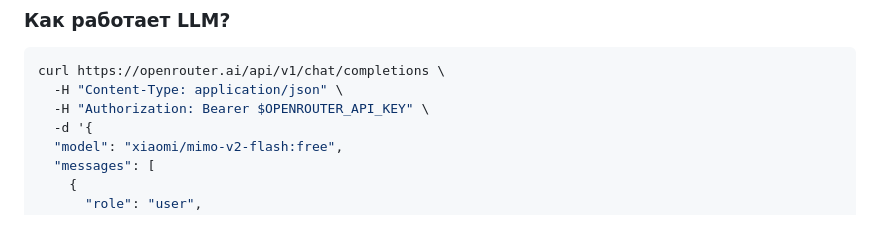
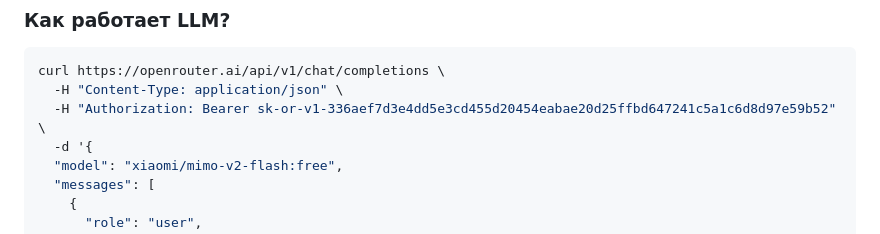
Before and after one commit to sekachev/agentic_ai, a Markdown page: Module_02/Модуль 2 - LLM, API и Агенты.md, the part around the change. GitHub-like rendering.

Commit message:
vault backup: 2026-01-07 12:42:48

````diff
--- a/Module_02/Модуль 2 - LLM, API и Агенты.md
+++ b/Module_02/Модуль 2 - LLM, API и Агенты.md
@@ -20,7 +20,7 @@
 ```bash
 curl https://openrouter.ai/api/v1/chat/completions \
   -H "Content-Type: application/json" \
-  -H "Authorization: Bearer $OPENROUTER_API_KEY" \
+  -H "Authorization: Bearer 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" \
   -d '{
   "model": "xiaomi/mimo-v2-flash:free",
   "messages": [
````
